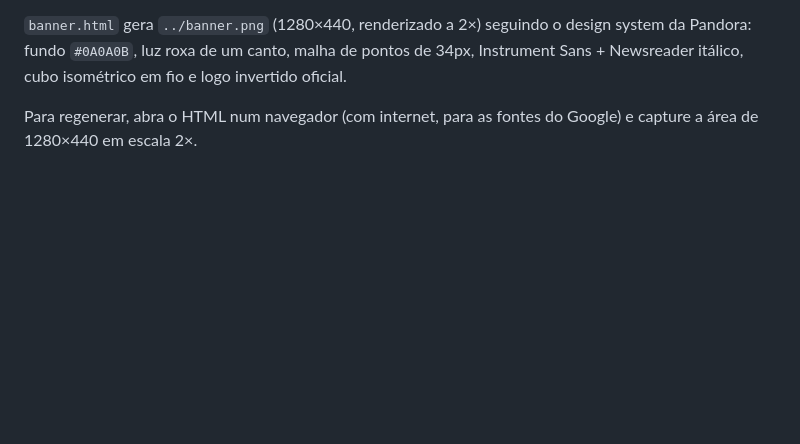
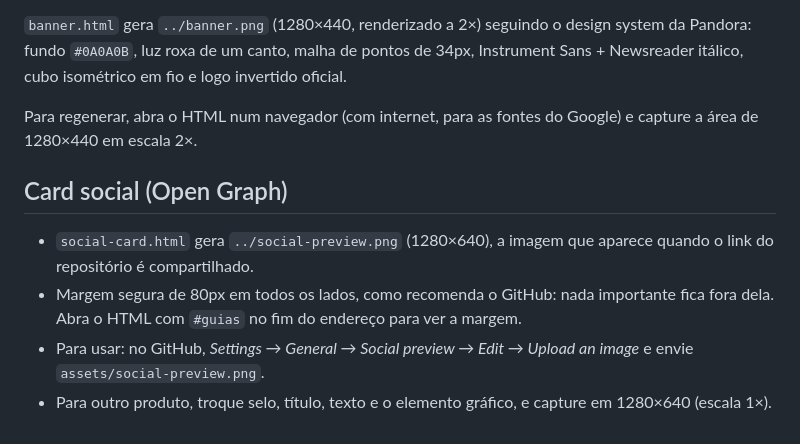
Before and after one commit to Pandora-Tech-LTDA/pandora-box, a Markdown page: assets/fonte/LEIA-ME.md, the part around the change. Rendered like a GitHub page; blank space fills up the shorter version.

Commit message:
assets: template do card social (Open Graph) 1280x640 com margem segura
Co-Authored-By: Claude Opus 5.5 <noreply@anthropic.com>
Claude-Session: https://claude.ai/code/session_01CG484YaqXr4zDpwAEbKyDw

```diff
--- a/assets/fonte/LEIA-ME.md
+++ b/assets/fonte/LEIA-ME.md
@@ -11,3 +11,10 @@ cubo isométrico em fio e logo invertido oficial.
 
 Para regenerar, abra o HTML num navegador (com internet, para as fontes do Google) e capture
 a área de 1280×440 em escala 2×.
+
+## Card social (Open Graph)
+
+- `social-card.html` gera `../social-preview.png` (1280×640), a imagem que aparece quando o link do repositório é compartilhado.
+- Margem segura de 80px em todos os lados, como recomenda o GitHub: nada importante fica fora dela. Abra o HTML com `#guias` no fim do endereço para ver a margem.
+- Para usar: no GitHub, *Settings → General → Social preview → Edit → Upload an image* e envie `assets/social-preview.png`.
+- Para outro produto, troque selo, título, texto e o elemento gráfico, e capture em 1280×640 (escala 1×).
```
Also changed, not shown: assets/social-preview.png (added), 1 other file.
